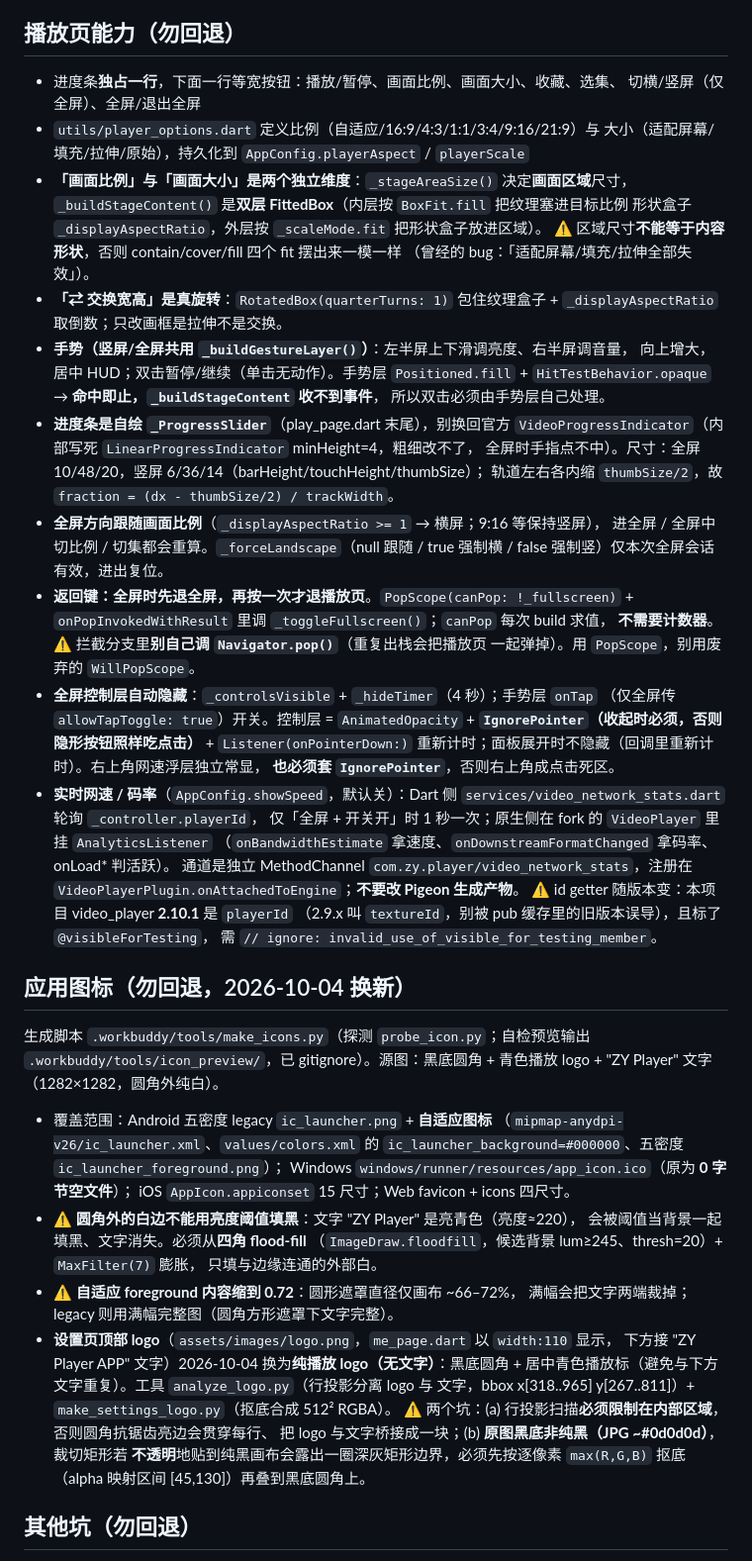
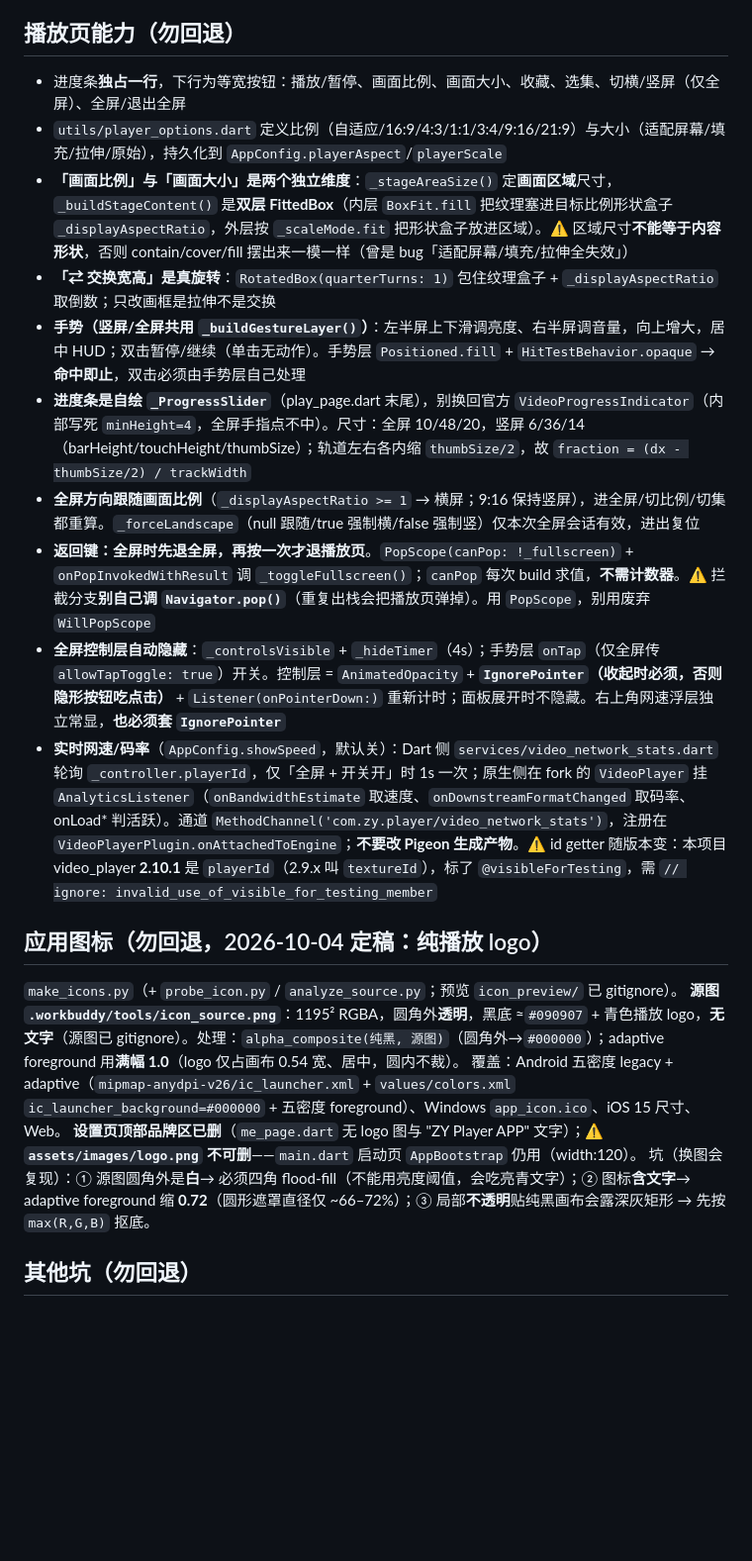
Before and after one commit to vteovi/ZY-Player-Flutter, a Markdown page: .workbuddy/memory/MEMORY.md, the part around one of its changes. Shown at 99% size. Drawn GitHub-style; blank space fills up the shorter version.

Commit message:
docs(memory): 精简 MEMORY.md 并更新图标章节（纯播放 logo + 设置页去品牌区）

```diff
--- a/.workbuddy/memory/MEMORY.md
+++ b/.workbuddy/memory/MEMORY.md
@@ -131,68 +63,21 @@ maccms 只认第一个 `ac=list`，返回**精简列表**（无 `vod_pic`、无
 
 ## 播放页能力（勿回退）
-- 进度条**独占一行**，下面一行等宽按钮：播放/暂停、画面比例、画面大小、收藏、选集、
-  切横/竖屏（仅全屏）、全屏/退出全屏
-- `utils/player_options.dart` 定义比例（自适应/16:9/4:3/1:1/3:4/9:16/21:9）与
-  大小（适配屏幕/填充/拉伸/原始），持久化到 `AppConfig.playerAspect` / `playerScale`
-- **「画面比例」与「画面大小」是两个独立维度**：`_stageAreaSize()` 决定**画面区域**尺寸，
-  `_buildStageContent()` 是**双层 FittedBox**（内层按 `BoxFit.fill` 把纹理塞进目标比例
-  形状盒子 `_displayAspectRatio`，外层按 `_scaleMode.fit` 把形状盒子放进区域）。
-  ⚠️ 区域尺寸**不能等于内容形状**，否则 contain/cover/fill 四个 fit 摆出来一模一样
-  （曾经的 bug：「适配屏幕/填充/拉伸全部失效」）。
-- **「⇄ 交换宽高」是真旋转**：`RotatedBox(quarterTurns: 1)` 包住纹理盒子 +
-  `_displayAspectRatio` 取倒数；只改画框是拉伸不是交换。
-- **手势（竖屏/全屏共用 `_buildGestureLayer()`）**：左半屏上下滑调亮度、右半屏调音量，
-  向上增大，居中 HUD；双击暂停/继续（单击无动作）。手势层 `Positioned.fill` +
-  `HitTestBehavior.opaque` → **命中即止，`_buildStageContent` 收不到事件**，
-  所以双击必须由手势层自己处理。
-- **进度条是自绘 `_ProgressSlider`**（play_page.dart 末尾），别换回官方
-  `VideoProgressIndicator`（内部写死 `LinearProgressIndicator` minHeight=4，粗细改不了，
-  全屏时手指点不中）。尺寸：全屏 10/48/20，竖屏 6/36/14（barHeight/touchHeight/thumbSize）；
-  轨道左右各内缩 `thumbSize/2`，故 `fraction = (dx - thumbSize/2) / trackWidth`。
-- **全屏方向跟随画面比例**（`_displayAspectRatio >= 1` → 横屏；9:16 等保持竖屏），
-  进全屏 / 全屏中切比例 / 切集都会重算。`_forceLandscape`（null 跟随 / true 强制横 /
-  false 强制竖）仅本次全屏会话有效，进出复位。
-- **返回键：全屏时先退全屏，再按一次才退播放页**。`PopScope(canPop: !_fullscreen)` +
-  `onPopInvokedWithResult` 里调 `_toggleFullscreen()`；`canPop` 每次 build 求值，
-  **不需要计数器**。⚠️ 拦截分支里**别自己调 `Navigator.pop()`**（重复出栈会把播放页
-  一起弹掉）。用 `PopScope`，别用废弃的 `WillPopScope`。
-- **全屏控制层自动隐藏**：`_controlsVisible` + `_hideTimer`（4 秒）；手势层 `onTap`
-  （仅全屏传 `allowTapToggle: true`）开关。控制层 = `AnimatedOpacity` +
-  **`IgnorePointer`（收起时必须，否则隐形按钮照样吃点击）** + `Listener(onPointerDown:)`
-  重新计时；面板展开时不隐藏（回调里重新计时）。右上角网速浮层独立常显，
-  **也必须套 `IgnorePointer`**，否则右上角成点击死区。
-- **实时网速 / 码率**（`AppConfig.showSpeed`，默认关）：Dart 侧
-  `services/video_network_stats.dart` 轮询 `_controller.playerId`，
-  仅「全屏 + 开关开」时 1 秒一次；原生侧在 fork 的 `VideoPlayer` 里挂 `AnalyticsListener`
-  （`onBandwidthEstimate` 拿速度、`onDownstreamFormatChanged` 拿码率、onLoad* 判活跃）。
-  通道是独立 MethodChannel `com.zy.player/video_network_stats`，注册在
-  `VideoPlayerPlugin.onAttachedToEngine`；**不要改 Pigeon 生成产物**。
-  ⚠️ id getter 随版本变：本项目 video_player **2.10.1** 是 `playerId`
-  （2.9.x 叫 `textureId`，别被 pub 缓存里的旧版本误导），且标了 `@visibleForTesting`，
-  需 `// ignore: invalid_use_of_visible_for_testing_member`。
+- 进度条**独占一行**，下行为等宽按钮：播放/暂停、画面比例、画面大小、收藏、选集、切横/竖屏（仅全屏）、全屏/退出全屏
+- `utils/player_options.dart` 定义比例（自适应/16:9/4:3/1:1/3:4/9:16/21:9）与大小（适配屏幕/填充/拉伸/原始），持久化到 `AppConfig.playerAspect`/`playerScale`
+- **「画面比例」与「画面大小」是两个独立维度**：`_stageAreaSize()` 定**画面区域**尺寸，`_buildStageContent()` 是**双层 FittedBox**（内层 `BoxFit.fill` 把纹理塞进目标比例形状盒子 `_displayAspectRatio`，外层按 `_scaleMode.fit` 把形状盒子放进区域）。⚠️ 区域尺寸**不能等于内容形状**，否则 contain/cover/fill 摆出来一模一样（曾是 bug「适配屏幕/填充/拉伸全失效」）
+- **「⇄ 交换宽高」是真旋转**：`RotatedBox(quarterTurns: 1)` 包住纹理盒子 + `_displayAspectRatio` 取倒数；只改画框是拉伸不是交换
+- **手势（竖屏/全屏共用 `_buildGestureLayer()`）**：左半屏上下滑调亮度、右半屏调音量，向上增大，居中 HUD；双击暂停/继续（单击无动作）。手势层 `Positioned.fill` + `HitTestBehavior.opaque` → **命中即止**，双击必须由手势层自己处理
+- **进度条是自绘 `_ProgressSlider`**（play_page.dart 末尾），别换回官方 `VideoProgressIndicator`（内部写死 `minHeight=4`，全屏手指点不中）。尺寸：全屏 10/48/20，竖屏 6/36/14（barHeight/touchHeight/thumbSize）；轨道左右各内缩 `thumbSize/2`，故 `fraction = (dx - thumbSize/2) / trackWidth`
+- **全屏方向跟随画面比例**（`_displayAspectRatio >= 1` → 横屏；9:16 保持竖屏），进全屏/切比例/切集都重算。`_forceLandscape`（null 跟随/true 强制横/false 强制竖）仅本次全屏会话有效，进出复位
+- **返回键：全屏时先退全屏，再按一次才退播放页**。`PopScope(canPop: !_fullscreen)` + `onPopInvokedWithResult` 调 `_toggleFullscreen()`；`canPop` 每次 build 求值，**不需计数器**。⚠️ 拦截分支**别自己调 `Navigator.pop()`**（重复出栈会把播放页弹掉）。用 `PopScope`，别用废弃 `WillPopScope`
+- **全屏控制层自动隐藏**：`_controlsVisible` + `_hideTimer`（4s）；手势层 `onTap`（仅全屏传 `allowTapToggle: true`）开关。控制层 = `AnimatedOpacity` + **`IgnorePointer`（收起时必须，否则隐形按钮吃点击）** + `Listener(onPointerDown:)` 重新计时；面板展开时不隐藏。右上角网速浮层独立常显，**也必须套 `IgnorePointer`**
+- **实时网速/码率**（`AppConfig.showSpeed`，默认关）：Dart 侧 `services/video_network_stats.dart` 轮询 `_controller.playerId`，仅「全屏 + 开关开」时 1s 一次；原生侧在 fork 的 `VideoPlayer` 挂 `AnalyticsListener`（`onBandwidthEstimate` 取速度、`onDownstreamFormatChanged` 取码率、onLoad* 判活跃）。通道 `MethodChannel('com.zy.player/video_network_stats')`，注册在 `VideoPlayerPlugin.onAttachedToEngine`；**不要改 Pigeon 生成产物**。⚠️ id getter 随版本变：本项目 video_player **2.10.1** 是 `playerId`（2.9.x 叫 `textureId`），标了 `@visibleForTesting`，需 `// ignore: invalid_use_of_visible_for_testing_member`
 
-## 应用图标（勿回退，2026-10-04 换新）
-生成脚本 `.workbuddy/tools/make_icons.py`（探测 `probe_icon.py`；自检预览输出
-`.workbuddy/tools/icon_preview/`，已 gitignore）。源图：黑底圆角 + 青色播放 logo +
-"ZY Player" 文字（1282×1282，圆角外纯白）。
-- 覆盖范围：Android 五密度 legacy `ic_launcher.png` + **自适应图标**
-  （`mipmap-anydpi-v26/ic_launcher.xml`、`values/colors.xml` 的
-  `ic_launcher_background=#000000`、五密度 `ic_launcher_foreground.png`）；
-  Windows `windows/runner/resources/app_icon.ico`（原为 **0 字节空文件**）；
-  iOS `AppIcon.appiconset` 15 尺寸；Web favicon + icons 四尺寸。
-- ⚠️ **圆角外的白边不能用亮度阈值填黑**：文字 "ZY Player" 是亮青色（亮度≈220），
-  会被阈值当背景一起填黑、文字消失。必须从**四角 flood-fill**
-  （`ImageDraw.floodfill`，候选背景 lum≥245、thresh=20）+ `MaxFilter(7)` 膨胀，
-  只填与边缘连通的外部白。
-- ⚠️ **自适应 foreground 内容缩到 0.72**：圆形遮罩直径仅画布 ~66–72%，
-  满幅会把文字两端裁掉；legacy 则用满幅完整图（圆角方形遮罩下文字完整）。
-- **设置页顶部 logo**（`assets/images/logo.png`，`me_page.dart` 以 `width:110` 显示，
-  下方接 "ZY Player APP" 文字）2026-10-04 换为**纯播放 logo（无文字）**：黑底圆角 +
-  居中青色播放标（避免与下方文字重复）。工具 `analyze_logo.py`（行投影分离 logo 与
-  文字，bbox x[318..965] y[267..811]）+ `make_settings_logo.py`（抠底合成 512² RGBA）。
-  ⚠️ 两个坑：(a) 行投影扫描**必须限制在内部区域**，否则圆角抗锯齿亮边会贯穿每行、
-  把 logo 与文字桥接成一块；(b) **原图黑底非纯黑（JPG ~#0d0d0d）**，裁切矩形若
-  **不透明**地贴到纯黑画布会露出一圈深灰矩形边界，必须先按逐像素 `max(R,G,B)`
-  抠底（alpha 映射区间 [45,130]）再叠到黑底圆角上。
+## 应用图标（勿回退，2026-10-04 定稿：纯播放 logo）
+`make_icons.py`（+ `probe_icon.py` / `analyze_source.py`；预览 `icon_preview/` 已 gitignore）。
+**源图 `.workbuddy/tools/icon_source.png`**：1195² RGBA，圆角外**透明**，黑底 ≈`#090907` + 青色播放 logo，**无文字**（源图已 gitignore）。处理：`alpha_composite(纯黑, 源图)`（圆角外→`#000000`）；adaptive foreground 用**满幅 1.0**（logo 仅占画布 0.54 宽、居中，圆内不裁）。
+覆盖：Android 五密度 legacy + adaptive（`mipmap-anydpi-v26/ic_launcher.xml` + `values/colors.xml` `ic_launcher_background=#000000` + 五密度 foreground）、Windows `app_icon.ico`、iOS 15 尺寸、Web。
+**设置页顶部品牌区已删**（`me_page.dart` 无 logo 图与 "ZY Player APP" 文字）；⚠️ **`assets/images/logo.png` 不可删**——`main.dart` 启动页 `AppBootstrap` 仍用（width:120）。
+坑（换图会复现）：① 源图圆角外是**白**→ 必须四角 flood-fill（不能用亮度阈值，会吃亮青文字）；② 图标**含文字**→ adaptive foreground 缩 **0.72**（圆形遮罩直径仅 ~66–72%）；③ 局部**不透明**贴纯黑画布会露深灰矩形 → 先按 `max(R,G,B)` 抠底。
 
 ## 其他坑（勿回退）
```
Also changed, not shown: other parts of .workbuddy/memory/MEMORY.md (+38 -122 lines), .workbuddy/memory/2026-10-04.md (+21 -0 lines).
